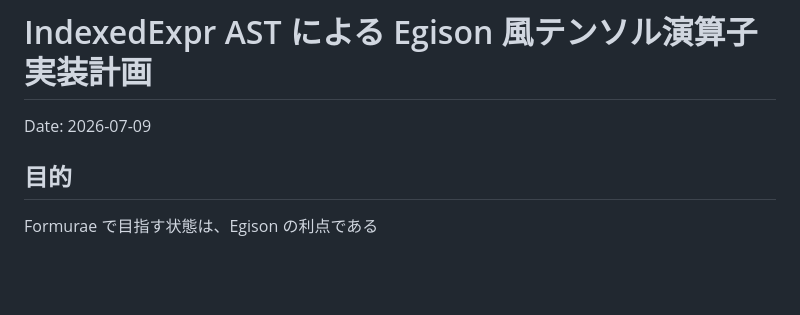
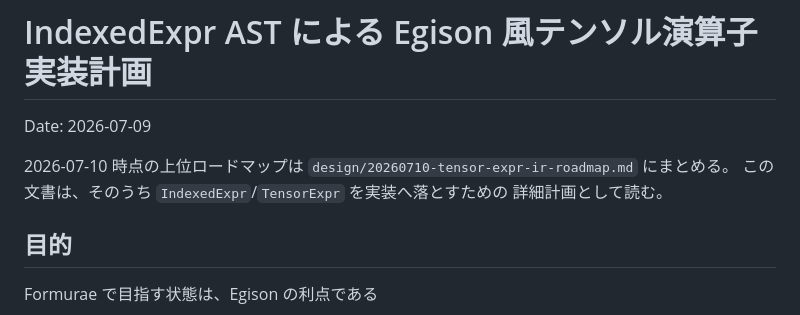
Before and after one commit to egison/formurae, a Markdown page: design/20260709-indexed-expr-ast-implementation.md, the part around the change. GitHub-like rendering; blank space fills up the shorter version.

Commit message:
Document TensorExpr IR roadmap

```diff
--- a/design/20260709-indexed-expr-ast-implementation.md
+++ b/design/20260709-indexed-expr-ast-implementation.md
@@ -1,6 +1,11 @@
 # IndexedExpr AST による Egison 風テンソル演算子実装計画
 
 Date: 2026-07-09
+
+2026-07-10 時点の上位ロードマップは
+`design/20260710-tensor-expr-ir-roadmap.md` にまとめる。
+この文書は、そのうち `IndexedExpr`/`TensorExpr` を実装へ落とすための
+詳細計画として読む。
 
 ## 目的
 
```
Also changed, not shown: design/20260710-tensor-expr-ir-roadmap.md (added, +350 -0 lines).
